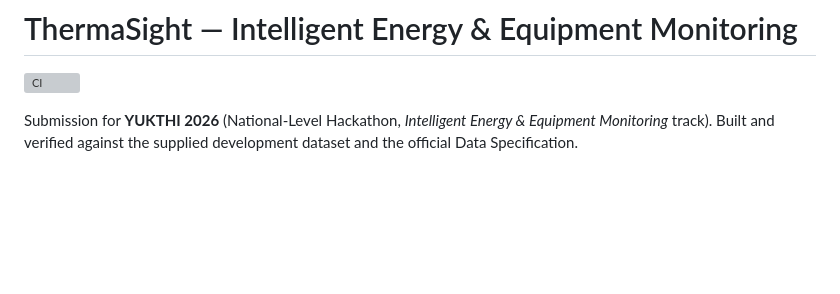
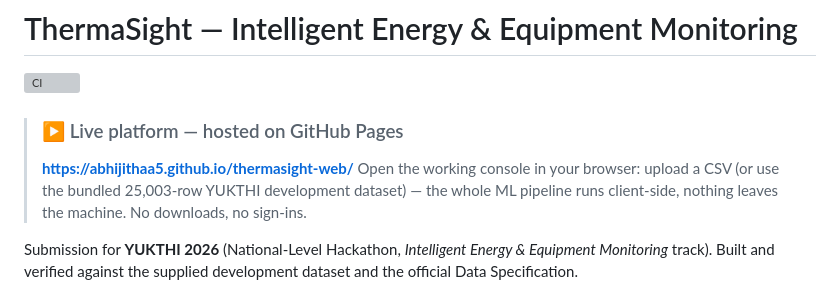
Before and after one commit to AbhijithAA5/thermasight, a Markdown page: README.md, the part around the change. Rendered like a GitHub page; blank space fills up the shorter version; grey boxes are pictures that could not be loaded.

Commit message:
docs: live GitHub Pages platform link at top of README

```diff
--- a/README.md
+++ b/README.md
@@ -1,6 +1,10 @@
 # ThermaSight — Intelligent Energy & Equipment Monitoring
 
 [![CI](https://github.com/AbhijithAA5/thermasight/actions/workflows/ci.yml/badge.svg)](https://github.com/AbhijithAA5/thermasight/actions/workflows/ci.yml)
+
+> ### ▶ Live platform — hosted on GitHub Pages
+> **https://abhijithaa5.github.io/thermasight-web/**
+> Open the working console in your browser: upload a CSV (or use the bundled 25,003-row YUKTHI development dataset) — the whole ML pipeline runs client-side, nothing leaves the machine. No downloads, no sign-ins.
 
 Submission for **YUKTHI 2026** (National-Level Hackathon, *Intelligent Energy &
 Equipment Monitoring* track). Built and verified against the supplied
```
